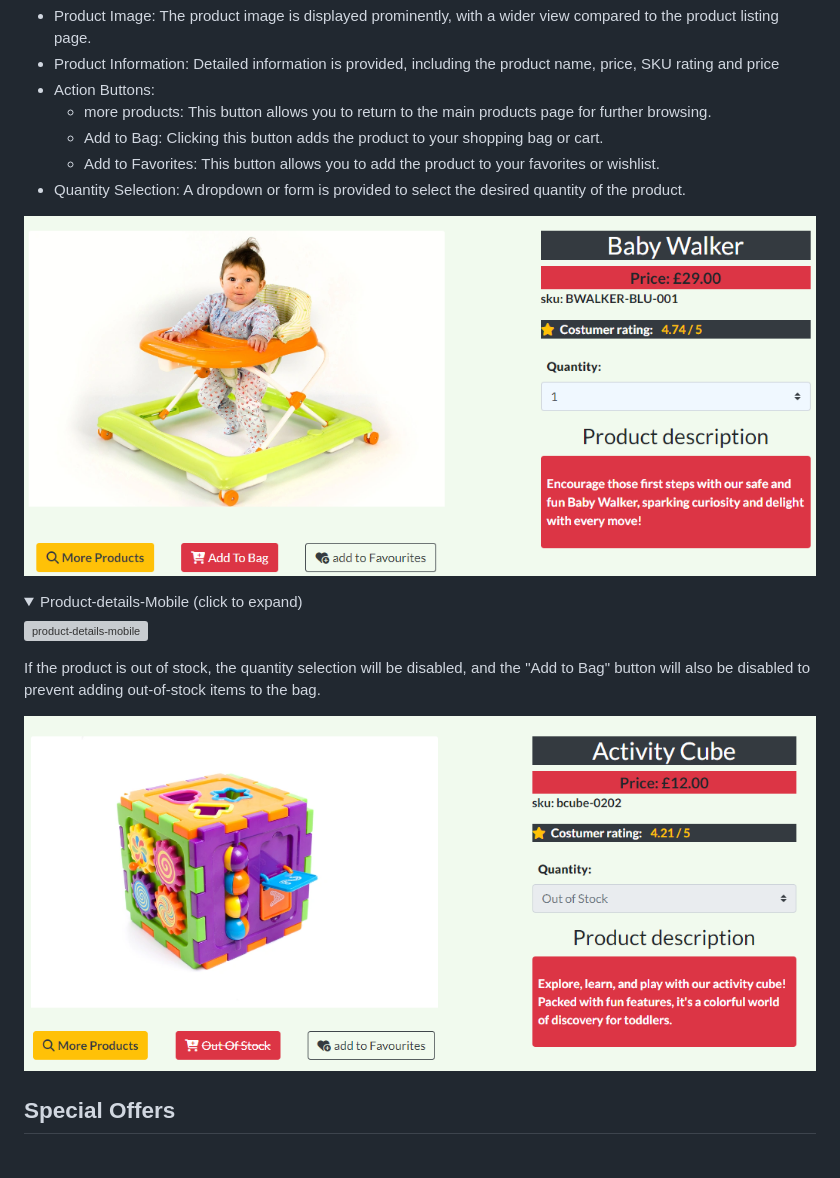
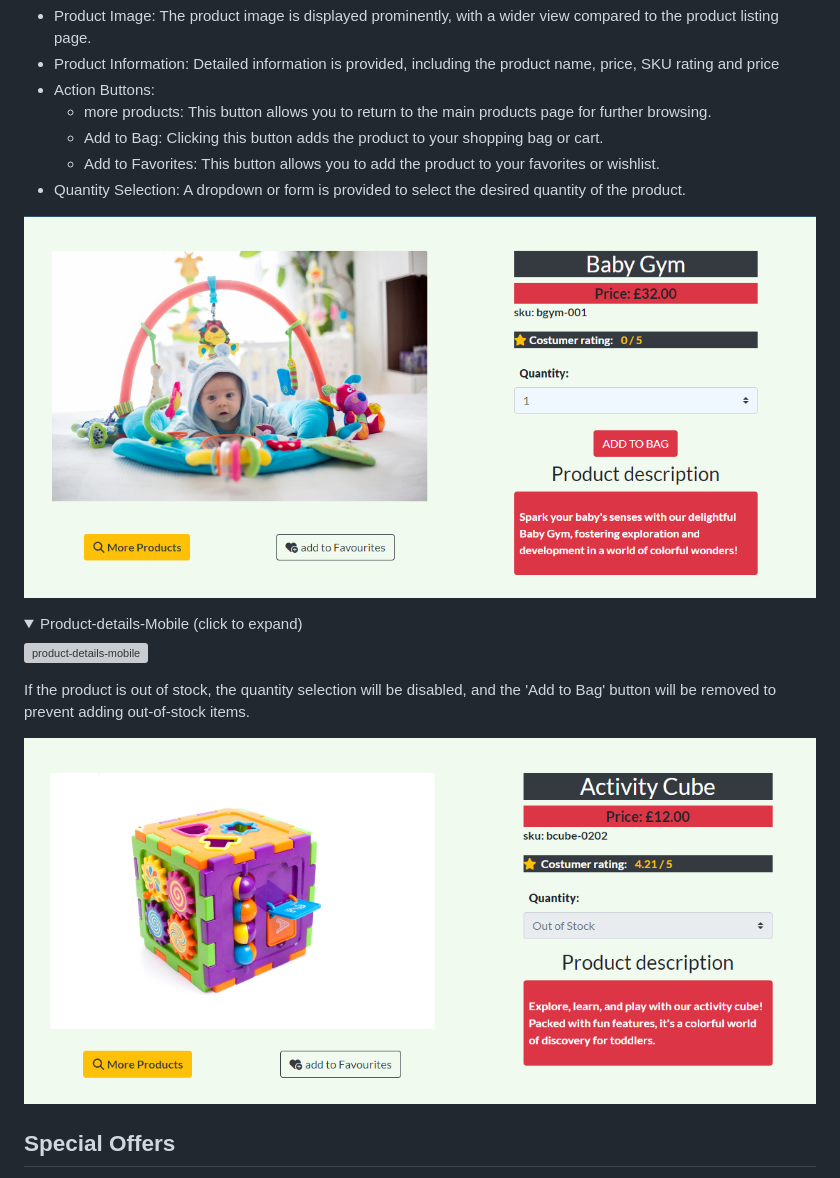
Before and after one commit to tamariam/Kiddie-Corner, a Markdown page: README.md, the part around the change printed below. Drawn GitHub-style; pictures changed too: docs/features/product-details-in-stock.png, docs/features/product-details-out-of-stock.png; folded sections open; grey boxes are pictures that could not be loaded.

```diff
--- a/README.md
+++ b/README.md
@@ -200,7 +214,7 @@ Adter clicking the "Product Details" button for any product, you will be directe
 
 
 
- If the product is out of stock, the quantity selection will be disabled, and the "Add to Bag" button will also be disabled to prevent adding out-of-stock items to the bag.
+ If the product is out of stock, the quantity selection will be disabled, and the 'Add to Bag' button will be removed to prevent adding out-of-stock items.
 
  ![product-out-of-stock](/docs/features/product-details-out-of-stock.png)
 
```
Also changed, not shown: other parts of README.md (+14 -0 lines), docs/wireframes/shopping-bag-desktop.png (added), docs/wireframes/shopping-bag-mobile.png (added), 2 other files.
